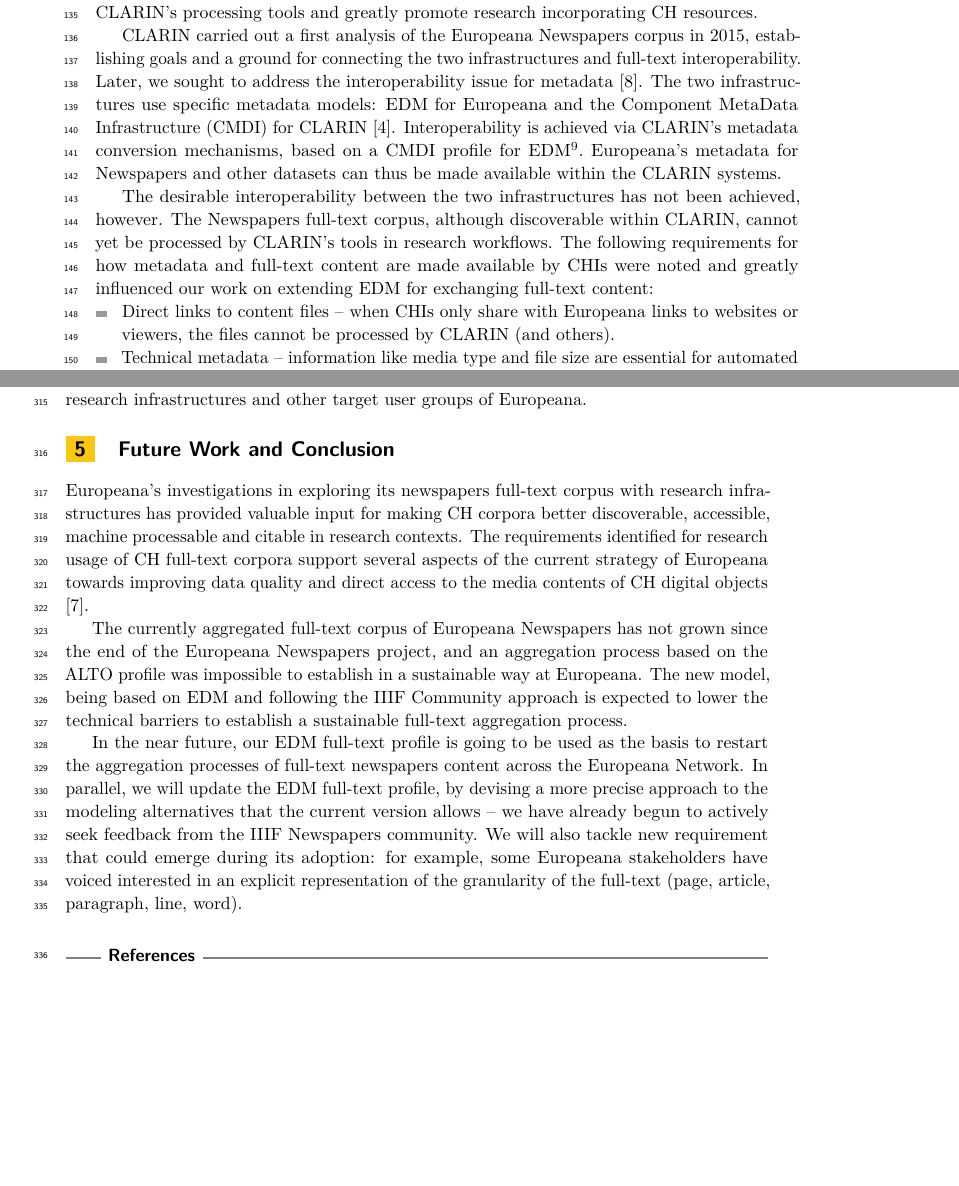
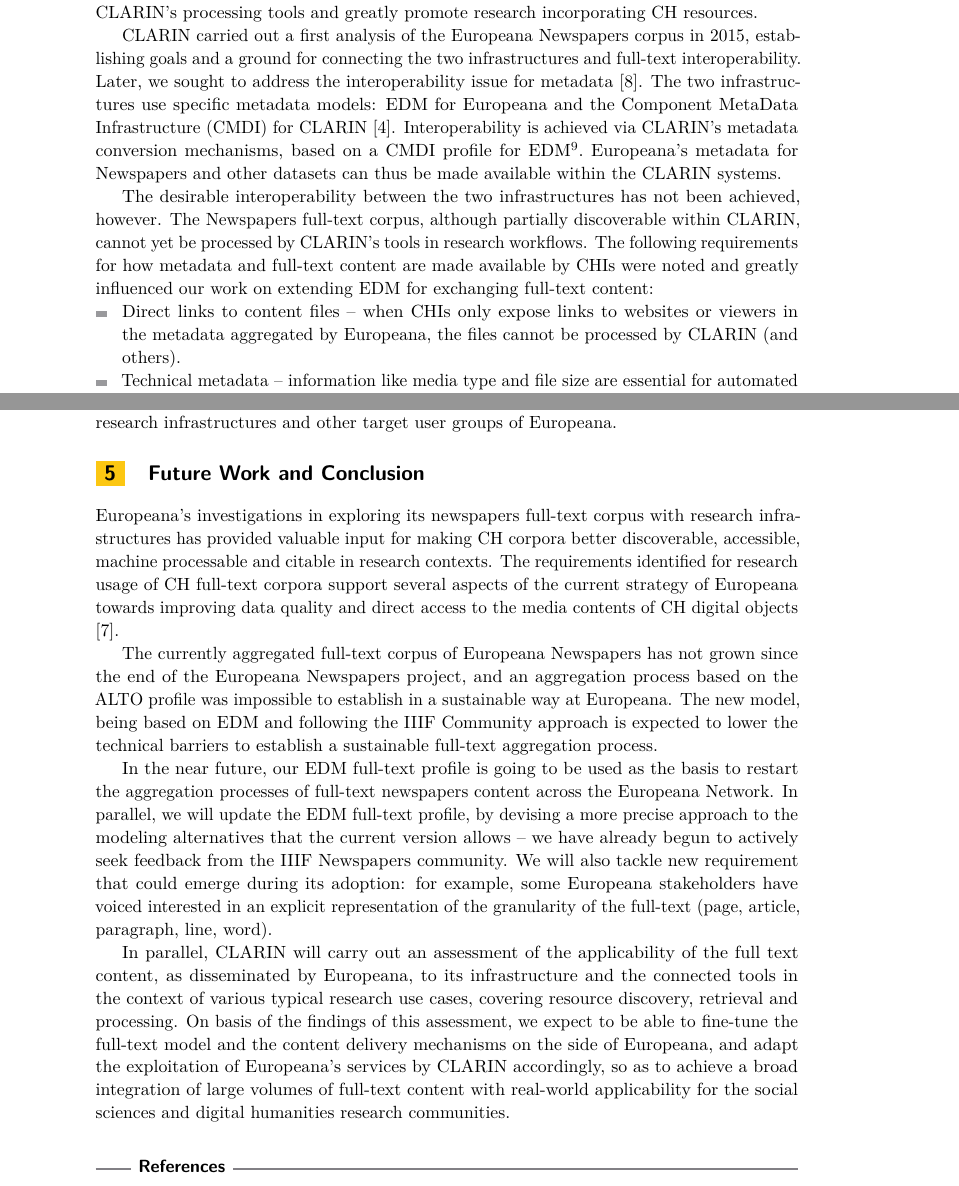
Before and after one commit to twagoo/overleaf-LDK2019, a LaTeX document (ldk2019-europeana-fulltext.tex): two parts of pages 4 and 11 of 11 before the commit and two parts of pages 4 and 12 of 13 after it, joined at a grey line, cut so that both start at the same text, the shorter picture padded with empty space. Compiled offline with pdfLaTeX.

Commit message:
future work for CLARIN (by Twan)

```diff
--- a/ldk2019-europeana-fulltext.tex
+++ b/ldk2019-europeana-fulltext.tex
@@ -50,7 +50,7 @@
 \funding{This work was partly supported by Portuguese  national funds through Fundação para a Ciência e a Tecnologia (FCT) with reference UID/CEC/50021/2013, and by the European Commission under contract number 30-CE-0885387/00-80.e.}%optional, to capture a funding statement, which applies to all authors. Please enter author specific funding statements as fifth argument of the \author macro.
 
 
-%\nolinenumbers %uncomment to disable line numbering
+\nolinenumbers %uncomment to disable line numbering
 
 %\hideOASIcs  %uncomment to remove references to OASIcs series (logo, DOI, ...), e.g. when preparing a pre-final version to be uploaded to arXiv or another public repository
 
@@ -128,9 +128,9 @@
 EDM\footnote{Available in CLARIN’s component registry:  \url{https://catalog.clarin.eu/ds/ComponentRegistry/##/?itemId=clarin.eu\%3Acr1\%3Ap_1475136016208}}.
 Europeana's metadata for Newspapers and other datasets can thus be made available within the CLARIN systems.
 
-The desirable interoperability between the two infrastructures has not been achieved, however. The Newspapers full-text corpus, although discoverable within CLARIN, cannot yet be processed by CLARIN's tools in research workflows. The following requirements for how metadata and full-text content are made available by CHIs were noted and greatly influenced our work on extending EDM for exchanging full-text content:
+The desirable interoperability between the two infrastructures has not been achieved, however. The Newspapers full-text corpus, although partially discoverable within CLARIN, cannot yet be processed by CLARIN's tools in research workflows. The following requirements for how metadata and full-text content are made available by CHIs were noted and greatly influenced our work on extending EDM for exchanging full-text content:
 \begin{itemize}
-\item Direct links to content files – when CHIs only share with Europeana links to websites or viewers, the files cannot be processed by CLARIN (and others).
+\item Direct links to content files – when CHIs only expose links to websites or viewers in the metadata aggregated by Europeana, the files cannot be processed by CLARIN (and others).
 \item Technical metadata – information like media type and file size are essential for automated processing workflows and highly desirable for discovery
 \item Language of the content – most natural language processing tools are language dependent, making the language information carried in CH metadata essential.
 \end{itemize}
@@ -282,6 +282,8 @@
 
 In the near future, our EDM full-text profile is going to be used as the basis to restart the aggregation processes of full-text newspapers content across the Europeana Network. In parallel, we will update the EDM full-text profile, by devising a more precise approach to the modeling alternatives that the current version allows – we have already begun to actively seek feedback from the IIIF Newspapers community. We will also tackle new requirement that could emerge during its adoption: for example, some Europeana stakeholders have voiced interested in an explicit representation of the granularity of the full-text (page, article, paragraph, line, word).
 
+In parallel, CLARIN will carry out an assessment of the applicability of the full text content, as disseminated by Europeana, to its infrastructure and the connected tools in the context of various typical research use cases, covering resource discovery, retrieval and processing. On basis of the findings of this assessment, we expect to be able to fine-tune the full-text model and the content delivery mechanisms on the side of Europeana, and adapt the exploitation of Europeana's services by CLARIN accordingly, so as to achieve a broad integration of large volumes of full-text content with real-world applicability for the social sciences and digital humanities research communities.
+
 %%
 %% Bibliography
 %%
```
Also changed, not shown: Fig1.png.
